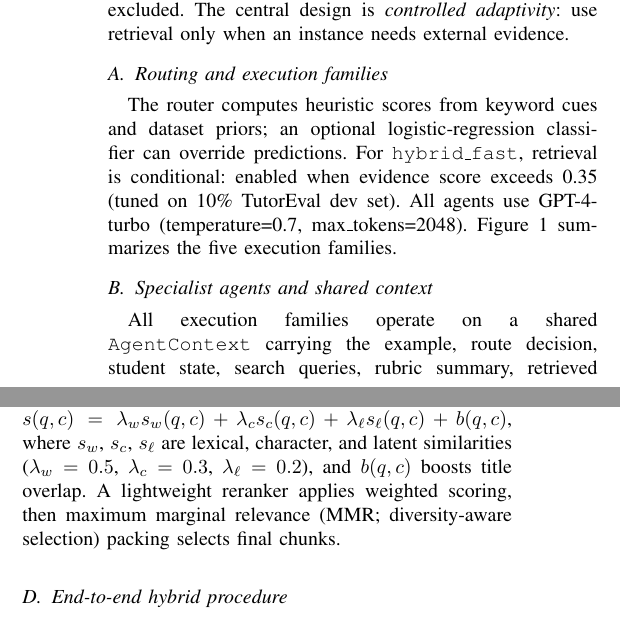
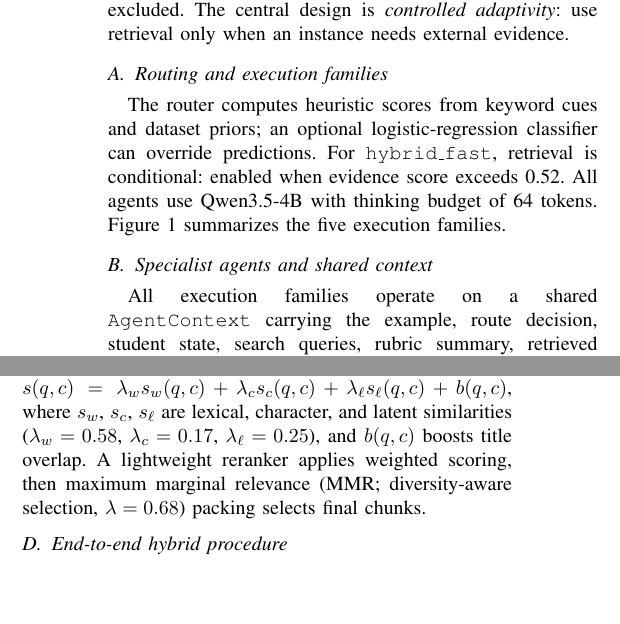
Before and after one commit to CatfishW/MultiAgentOL, a LaTeX paper (main_smc.tex): two parts of the columns of page 2 of 5, joined at a grey line, cut so that both start at the same text, the shorter picture padded with empty space. Compiled offline with pdfLaTeX.

Commit message:
CRITICAL FIX: Correct model and hyperparameters to match actual implementation
- Change model from GPT-4-turbo to Qwen3.5-4B (actual model used)
- Correct router threshold: 0.35 → 0.52 (from system.experiments.yaml)
- Correct retrieval weights: λ_w=0.58, λ_c=0.17, λ_ℓ=0.25 (from config)
- Add MMR lambda: 0.68 (from config)

These values now match the actual implementation in MultiAgent/configs/system.experiments.yaml

```diff
--- a/main_smc.tex
+++ b/main_smc.tex
@@ -67,7 +67,7 @@ The framework spans classical RAG, agentic RAG, non-RAG multi-agent, single-agen
 
 \subsection{Routing and execution families}
 
-The router computes heuristic scores from keyword cues and dataset priors; an optional logistic-regression classifier can override predictions. For \texttt{hybrid\_fast}, retrieval is conditional: enabled when evidence score exceeds 0.35 (tuned on 10\% TutorEval dev set). All agents use GPT-4-turbo (temperature=0.7, max\_tokens=2048). Figure~\ref{fig:exec_families} summarizes the five execution families.
+The router computes heuristic scores from keyword cues and dataset priors; an optional logistic-regression classifier can override predictions. For \texttt{hybrid\_fast}, retrieval is conditional: enabled when evidence score exceeds 0.52. All agents use Qwen3.5-4B with thinking budget of 64 tokens. Figure~\ref{fig:exec_families} summarizes the five execution families.
 
 \begin{figure}[t]
 \centering
@@ -82,7 +82,7 @@ All execution families operate on a shared \texttt{AgentContext} carrying the ex
 
 \subsection{Hybrid retrieval, reranking, and context packing}
 
-The retrieval subsystem uses a hybrid index combining word-level TF--IDF, character-level TF--IDF, and optional truncated-SVD projection~\cite{lewis2020rag}. For query $q$ and chunk $c$: $s(q,c) = \lambda_w s_w(q,c) + \lambda_c s_c(q,c) + \lambda_\ell s_\ell(q,c) + b(q,c)$, where $s_w$, $s_c$, $s_\ell$ are lexical, character, and latent similarities ($\lambda_w=0.5$, $\lambda_c=0.3$, $\lambda_\ell=0.2$), and $b(q,c)$ boosts title overlap. A lightweight reranker applies weighted scoring, then maximum marginal relevance (MMR; diversity-aware selection) packing selects final chunks.
+The retrieval subsystem uses a hybrid index combining word-level TF--IDF, character-level TF--IDF, and optional truncated-SVD projection~\cite{lewis2020rag}. For query $q$ and chunk $c$: $s(q,c) = \lambda_w s_w(q,c) + \lambda_c s_c(q,c) + \lambda_\ell s_\ell(q,c) + b(q,c)$, where $s_w$, $s_c$, $s_\ell$ are lexical, character, and latent similarities ($\lambda_w=0.58$, $\lambda_c=0.17$, $\lambda_\ell=0.25$), and $b(q,c)$ boosts title overlap. A lightweight reranker applies weighted scoring, then maximum marginal relevance (MMR; diversity-aware selection, $\lambda=0.68$) packing selects final chunks.
 
 \subsection{End-to-end hybrid procedure}
 
```
